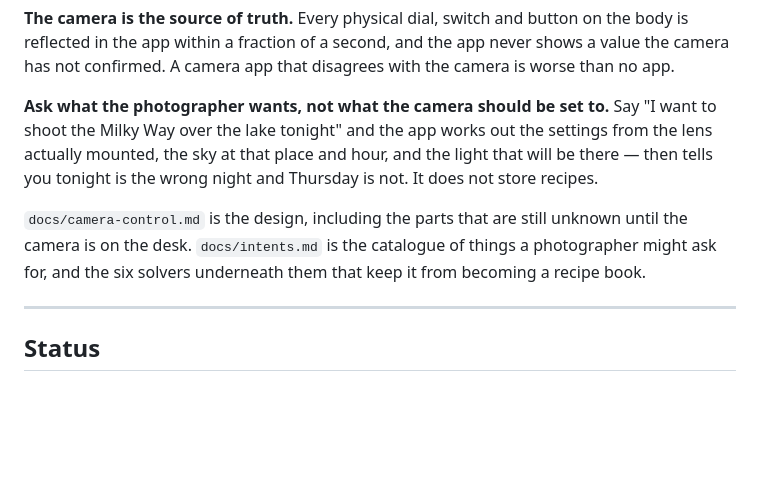
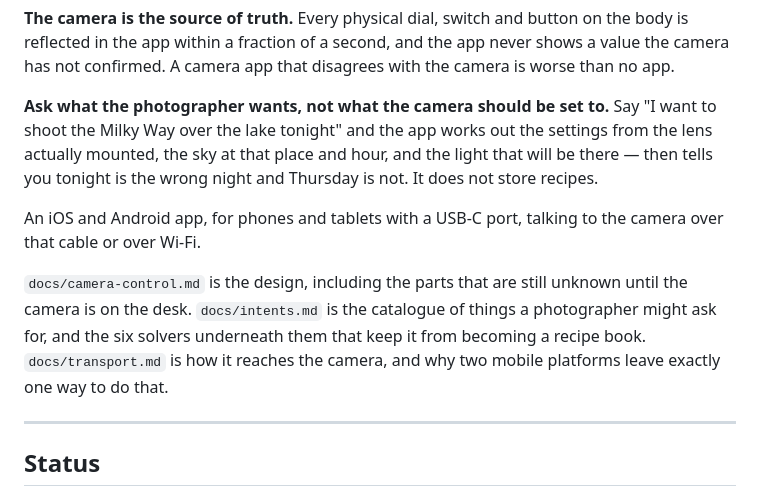
Before and after one commit to shermancahal/Halfstop-Tether, a Markdown page: README.md, the part around the change. GitHub-like rendering; blank space fills up the shorter version.

```diff
--- a/README.md
+++ b/README.md
@@ -15,10 +15,14 @@ settings from the lens actually mounted, the sky at that place and hour, and the
 light that will be there — then tells you tonight is the wrong night and Thursday
 is not. It does not store recipes.
 
+An iOS and Android app, for phones and tablets with a USB-C port, talking to the
+camera over that cable or over Wi-Fi.
+
 `docs/camera-control.md` is the design, including the parts that are still
 unknown until the camera is on the desk. `docs/intents.md` is the catalogue of
 things a photographer might ask for, and the six solvers underneath them that
-keep it from becoming a recipe book.
+keep it from becoming a recipe book. `docs/transport.md` is how it reaches the
+camera, and why two mobile platforms leave exactly one way to do that.
 
 ---
 
```
Also changed, not shown: docs/camera-control.md (+4 -15 lines), docs/transport.md (added, +157 -0 lines).
